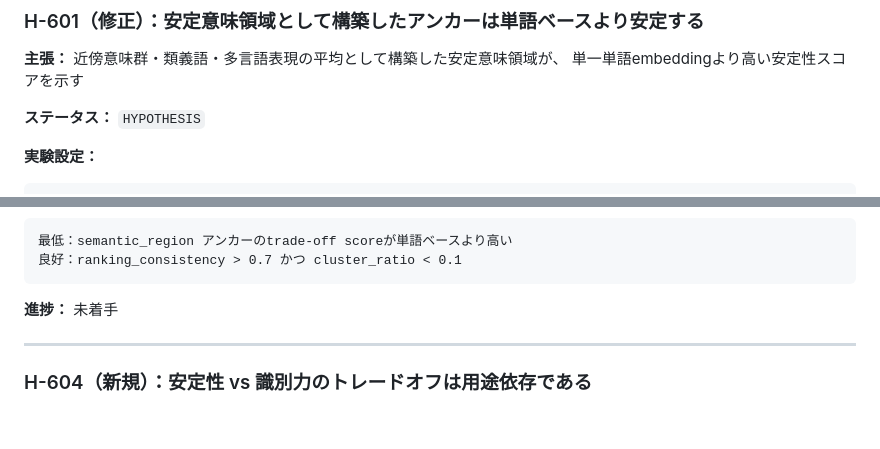
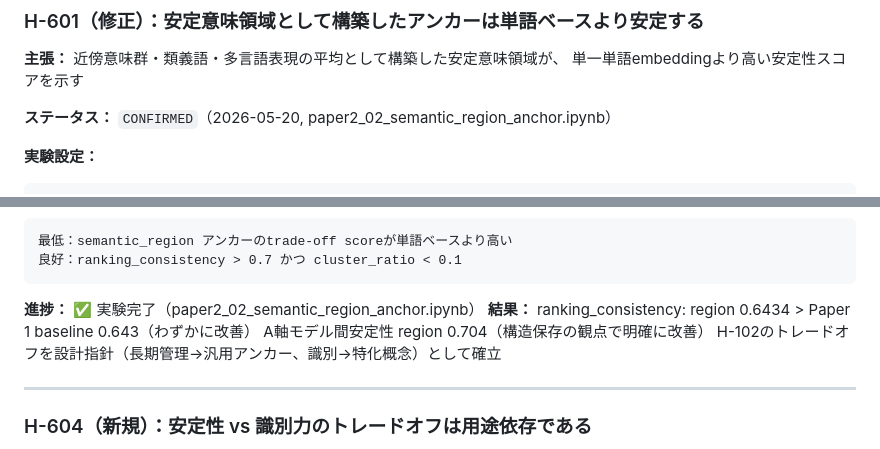
Before and after one commit to msaitou-glitch/Semantic-Bundle-AI, a Markdown page: docs/ops/hypotheses.md, 2 parts joined by grey strips. GitHub-like rendering; blank space fills up the shorter version.

````diff
--- a/docs/ops/hypotheses.md
+++ b/docs/ops/hypotheses.md
@@ -463,7 +463,7 @@ anchors:
 **主張：** 近傍意味群・類義語・多言語表現の平均として構築した安定意味領域が、
 単一単語embeddingより高い安定性スコアを示す
 
-**ステータス：** `HYPOTHESIS`
+**ステータス：** `CONFIRMED`（2026-05-20, paper2_02_semantic_region_anchor.ipynb）
 
 **実験設定：**
 ```
@@ -586,7 +590,10 @@ tradeoff_score = cluster_stability × ranking_consistency
 良好：ranking_consistency > 0.7 かつ cluster_ratio < 0.1
 ```
 
-**進捗：** 未着手
+**進捗：** ✅ 実験完了（paper2_02_semantic_region_anchor.ipynb）
+**結果：** ranking_consistency: region 0.6434 > Paper 1 baseline 0.643（わずかに改善）
+          A軸モデル間安定性 region 0.704（構造保存の観点で明確に改善）
+          H-102のトレードオフを設計指針（長期管理→汎用アンカー、識別→特化概念）として確立
 
 ---
 
````
Also changed, not shown: other parts of docs/ops/hypotheses.md (+86 -5 lines).
